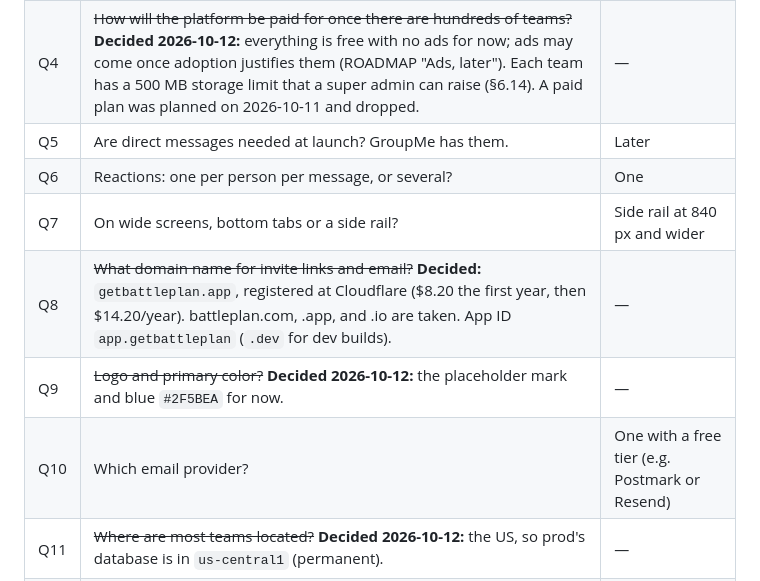
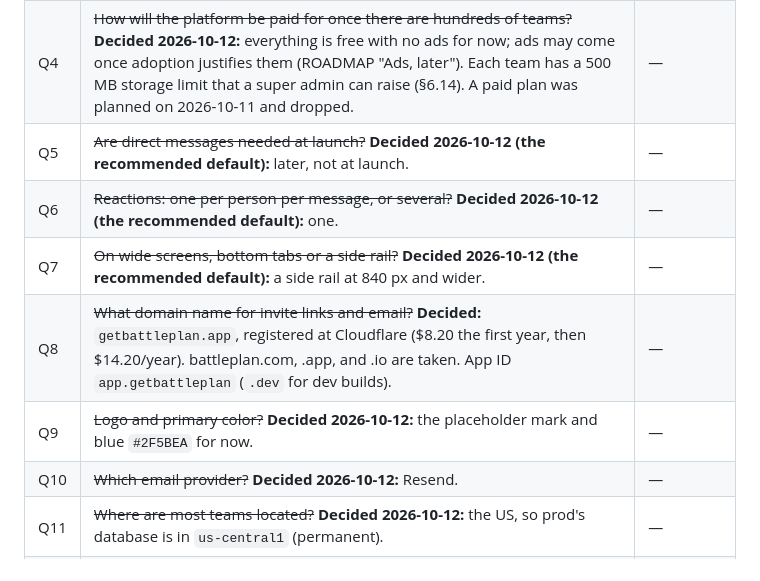
Before and after one commit to jfreema/battleplan, a Markdown page: docs/SPEC.md, the part around the change. Rendered like a GitHub page.

Commit message:
Docs: Q5, Q6, Q7, Q10 decided with the recommended defaults (as built)

```diff
--- a/docs/SPEC.md
+++ b/docs/SPEC.md
@@ -1307,12 +1307,12 @@ Each question has a default. The build follows the default until someone decides
 | Q2 | ~~Will youth players use Battleplan?~~ **Decided:** no. Accounts are for adults (18+), and parents and guardians answer for youth players (§6.3). | — |
 | Q3 | ~~Who can create teams?~~ **Decided 2026-10-11:** anyone with a verified email; super admins can turn it off. | — |
 | Q4 | ~~How will the platform be paid for once there are hundreds of teams?~~ **Decided 2026-10-12:** everything is free with no ads for now; ads may come once adoption justifies them (ROADMAP "Ads, later"). Each team has a 500 MB storage limit that a super admin can raise (§6.14). A paid plan was planned on 2026-10-11 and dropped. | — |
-| Q5 | Are direct messages needed at launch? GroupMe has them. | Later |
-| Q6 | Reactions: one per person per message, or several? | One |
-| Q7 | On wide screens, bottom tabs or a side rail? | Side rail at 840 px and wider |
+| Q5 | ~~Are direct messages needed at launch?~~ **Decided 2026-10-12 (the recommended default):** later, not at launch. | — |
+| Q6 | ~~Reactions: one per person per message, or several?~~ **Decided 2026-10-12 (the recommended default):** one. | — |
+| Q7 | ~~On wide screens, bottom tabs or a side rail?~~ **Decided 2026-10-12 (the recommended default):** a side rail at 840 px and wider. | — |
 | Q8 | ~~What domain name for invite links and email?~~ **Decided:** `getbattleplan.app`, registered at Cloudflare ($8.20 the first year, then $14.20/year). battleplan.com, .app, and .io are taken. App ID `app.getbattleplan` (`.dev` for dev builds). | — |
 | Q9 | ~~Logo and primary color?~~ **Decided 2026-10-12:** the placeholder mark and blue `#2F5BEA` for now. | — |
-| Q10 | Which email provider? | One with a free tier (e.g. Postmark or Resend) |
+| Q10 | ~~Which email provider?~~ **Decided 2026-10-12:** Resend. | — |
 | Q11 | ~~Where are most teams located?~~ **Decided 2026-10-12:** the US, so prod's database is in `us-central1` (permanent). | — |
 | Q12 | ~~Can members create events by default?~~ **Decided 2026-10-12:** only admins create events by default; each team can let members create them in Team settings (TEAM-5). | — |
 | Q13 | ~~Apple developer account as an individual or an organization?~~ **Decided:** individual, for now. The LLC is no longer registered, so the apps are published under your own name in both stores. Both stores can upgrade the account to an organization in place later (it needs the LLC's D-U-N-S number) and keep the apps. | — |
```
